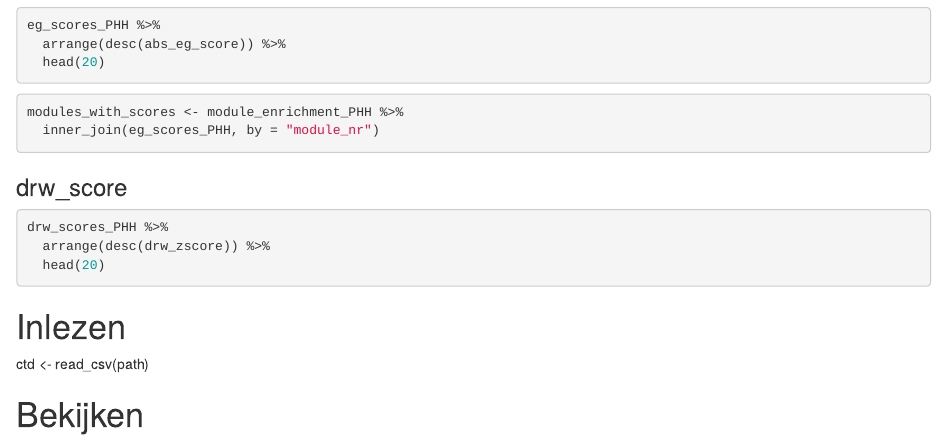
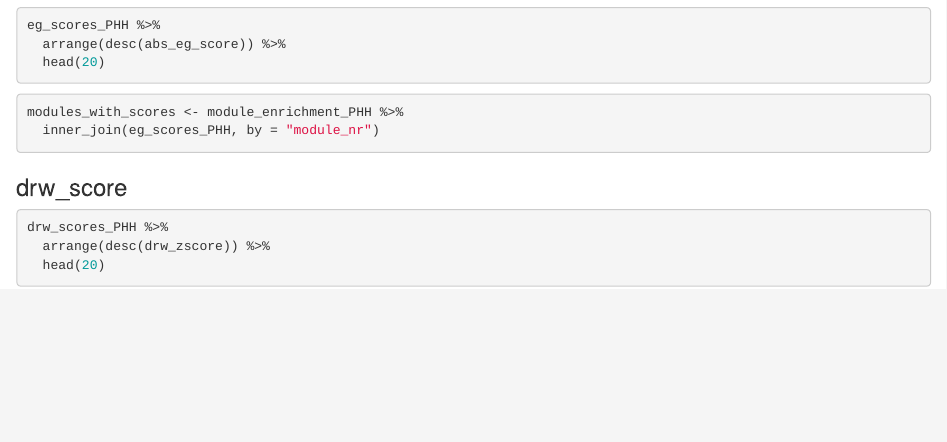
Before and after one commit to LACDR-CDS/BOO-Sem, an R Markdown document (Evaluation/Target_Matching.Rmd): the page in a window 1100 px wide, from 4230 px down. Rendered offline with R 4.5, knitr and Pandoc, with nearby package versions; the code chunks are not run, so their results and figures are left out.

Commit message:
CTD Evaluation

````diff
--- a/Evaluation/Target_Matching.Rmd
+++ b/Evaluation/Target_Matching.Rmd
@@ -280,10 +280,3 @@ drw_scores_PHH %>%
   arrange(desc(drw_zscore)) %>%
   head(20)
 ```
-
-
-
-# Inlezen
-ctd <- read_csv(path)
-
-# Bekijken
````
